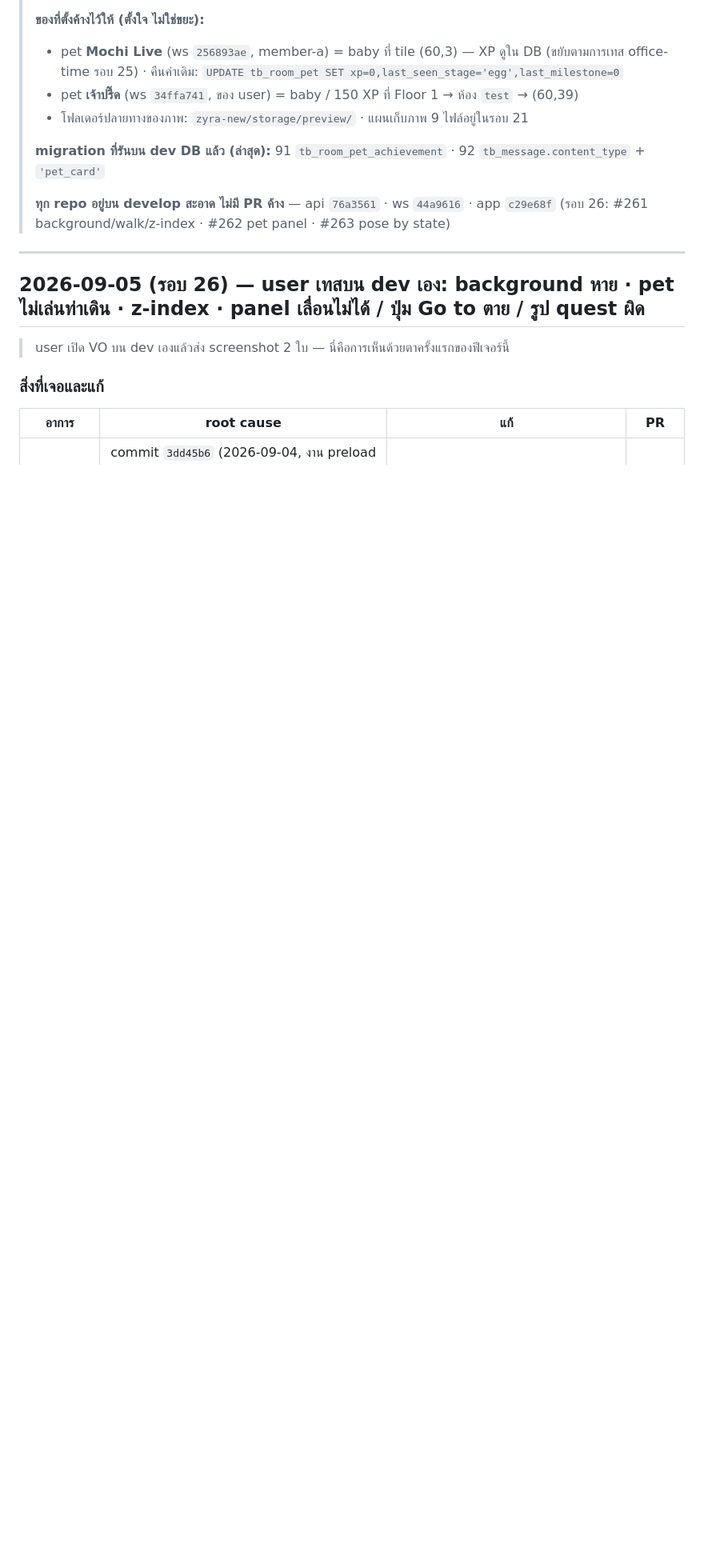
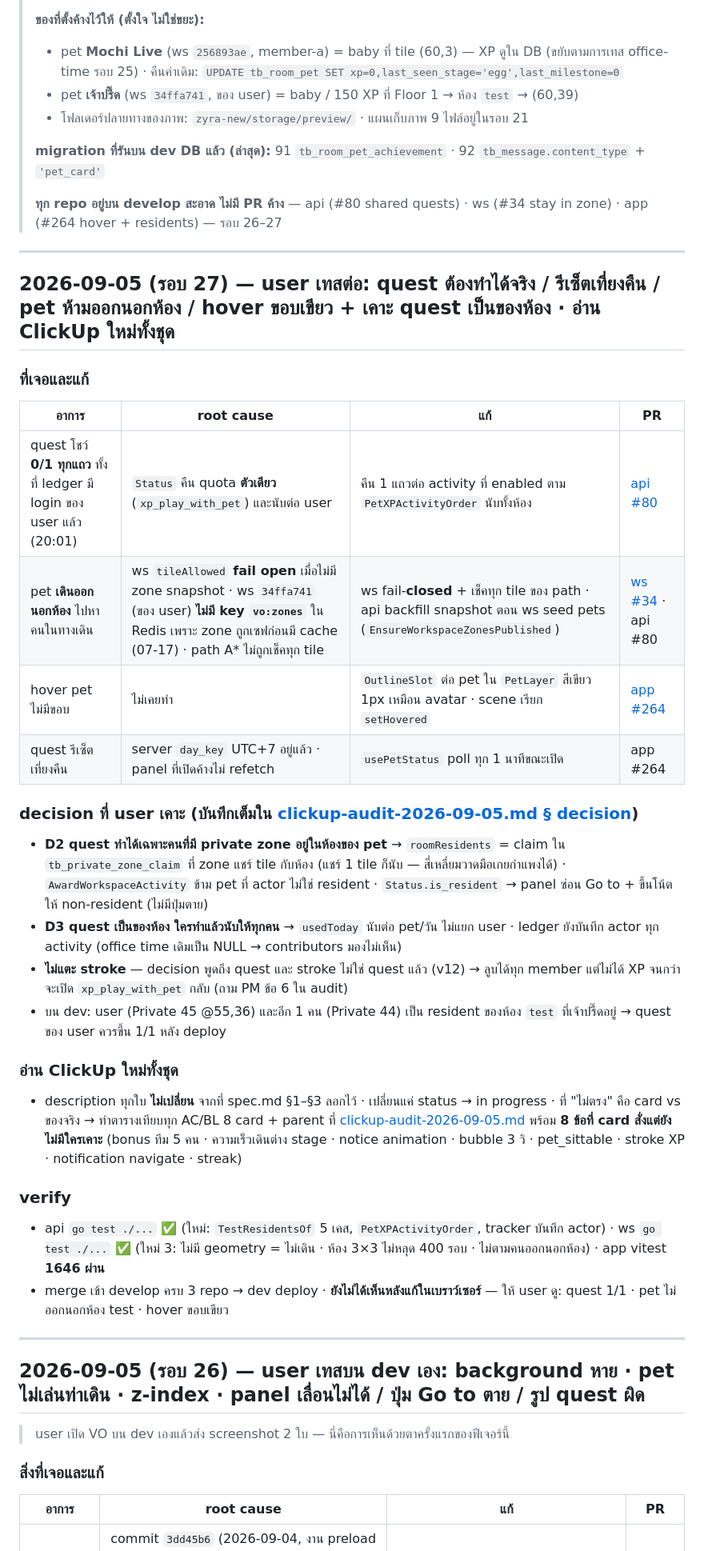
Before and after one commit to N2Pluto/zyra-doc, a Markdown page: plan/Roompet/progress.md, the part around the change. Shown at 80% size. Rendered like a GitHub page; blank space fills up the shorter version.

Commit message:
docs(roompet): ClickUp re-read audit (card vs implementation) + round 27 — shared room quests, residents, stay-in-zone, hover outline
Co-Authored-By: Claude Opus 5 <noreply@anthropic.com>

```diff
--- a/plan/Roompet/progress.md
+++ b/plan/Roompet/progress.md
@@ -16,7 +16,36 @@
 >
 > **migration ที่รันบน dev DB แล้ว (ล่าสุด):** 91 `tb_room_pet_achievement` · 92 `tb_message.content_type` + `'pet_card'`
 >
-> **ทุก repo อยู่บน develop สะอาด ไม่มี PR ค้าง** — api `76a3561` · ws `44a9616` · app `c29e68f` (รอบ 26: #261 background/walk/z-index · #262 pet panel · #263 pose by state)
+> **ทุก repo อยู่บน develop สะอาด ไม่มี PR ค้าง** — api (#80 shared quests) · ws (#34 stay in zone) · app (#264 hover + residents) — รอบ 26–27
+
+---
+
+## 2026-09-05 (รอบ 27) — user เทสต่อ: quest ต้องทำได้จริง / รีเซ็ตเที่ยงคืน / pet ห้ามออกนอกห้อง / hover ขอบเขียว + เคาะ quest เป็นของห้อง · อ่าน ClickUp ใหม่ทั้งชุด
+
+### ที่เจอและแก้
+
+| อาการ | root cause | แก้ | PR |
+|---|---|---|---|
+| quest โชว์ **0/1 ทุกแถว** ทั้งที่ ledger มี login ของ user แล้ว (20:01) | `Status` คืน quota **ตัวเดียว** (`xp_play_with_pet`) และนับต่อ user | คืน 1 แถวต่อ activity ที่ enabled ตาม `PetXPActivityOrder` นับทั้งห้อง | [api #80](https://github.com/Maximumsoft-Co-LTD/zyra-api/pull/80) |
+| pet **เดินออกนอกห้อง** ไปหาคนในทางเดิน | ws `tileAllowed` **fail open** เมื่อไม่มี zone snapshot · ws `34ffa741` (ของ user) **ไม่มี key `vo:zones`** ใน Redis เพราะ zone ถูกเซฟก่อนมี cache (07-17) · path A* ไม่ถูกเช็คทุก tile | ws fail-**closed** + เช็คทุก tile ของ path · api backfill snapshot ตอน ws seed pets (`EnsureWorkspaceZonesPublished`) | [ws #34](https://github.com/Maximumsoft-Co-LTD/zyra-ws/pull/34) · api #80 |
+| hover pet ไม่มีขอบ | ไม่เคยทำ | `OutlineSlot` ต่อ pet ใน `PetLayer` สีเขียว 1px เหมือน avatar · scene เรียก `setHovered` | [app #264](https://github.com/Maximumsoft-Co-LTD/zyra-app/pull/264) |
+| quest รีเซ็ตเที่ยงคืน | server `day_key` UTC+7 อยู่แล้ว · panel ที่เปิดค้างไม่ refetch | `usePetStatus` poll ทุก 1 นาทีขณะเปิด | app #264 |
+
+### decision ที่ user เคาะ (บันทึกเต็มใน [clickup-audit-2026-09-05.md § decision](clickup-audit-2026-09-05.md))
+
+- **D2 quest ทำได้เฉพาะคนที่มี private zone อยู่ในห้องของ pet** → `roomResidents` = claim ใน `tb_private_zone_claim` ที่ zone แชร์ tile กับห้อง (แชร์ 1 tile ก็นับ — สี่เหลี่ยมวาดมือเกยกำแพงได้) · `AwardWorkspaceActivity` ข้าม pet ที่ actor ไม่ใช่ resident · `Status.is_resident` → panel ซ่อน Go to + ขึ้นโน้ตให้ non-resident (ไม่มีปุ่มตาย)
+- **D3 quest เป็นของห้อง ใครทำแล้วนับให้ทุกคน** → `usedToday` นับต่อ pet/วัน ไม่แยก user · ledger ยังบันทึก actor ทุก activity (office time เดิมเป็น NULL → contributors มองไม่เห็น)
+- **ไม่แตะ stroke** — decision พูดถึง quest และ stroke ไม่ใช่ quest แล้ว (v12) → ลูบได้ทุก member แต่ไม่ได้ XP จนกว่าจะเปิด `xp_play_with_pet` กลับ (ถาม PM ข้อ 6 ใน audit)
+- บน dev: user (Private 45 @55,36) และอีก 1 คน (Private 44) เป็น resident ของห้อง `test` ที่เจ้าปรื๊ดอยู่ → quest ของ user ควรขึ้น 1/1 หลัง deploy
+
+### อ่าน ClickUp ใหม่ทั้งชุด
+
+- description ทุกใบ **ไม่เปลี่ยน** จากที่ spec.md §1–§3 ลอกไว้ · เปลี่ยนแค่ status → in progress · ที่ "ไม่ตรง" คือ card vs ของจริง → ทำตารางเทียบทุก AC/BL 8 card + parent ที่ [clickup-audit-2026-09-05.md](clickup-audit-2026-09-05.md) พร้อม **8 ข้อที่ card สั่งแต่ยังไม่มีใครเคาะ** (bonus ทีม 5 คน · ความเร็วเดินต่าง stage · notice animation · bubble 3 วิ · pet_sittable · stroke XP · notification navigate · streak)
+
+### verify
+
+- api `go test ./...` ✅ (ใหม่: `TestResidentsOf` 5 เคส, `PetXPActivityOrder`, tracker บันทึก actor) · ws `go test ./...` ✅ (ใหม่ 3: ไม่มี geometry = ไม่เดิน · ห้อง 3×3 ไม่หลุด 400 รอบ · ไม่ตามคนออกนอกห้อง) · app vitest **1646 ผ่าน**
+- merge เข้า develop ครบ 3 repo → dev deploy · **ยังไม่ได้เห็นหลังแก้ในเบราว์เซอร์** — ให้ user ดู: quest 1/1 · pet ไม่ออกนอกห้อง test · hover ขอบเขียว
 
 ---
 
```
Also changed, not shown: plan/Roompet/clickup-audit-2026-09-05.md (added, +151 -0 lines), plan/Roompet/spec.md (+2 -2 lines).
